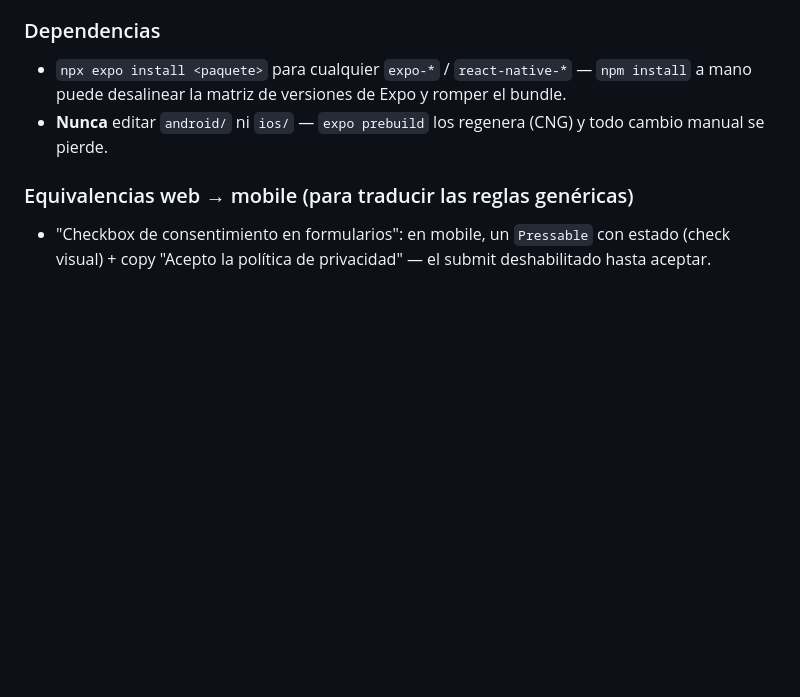
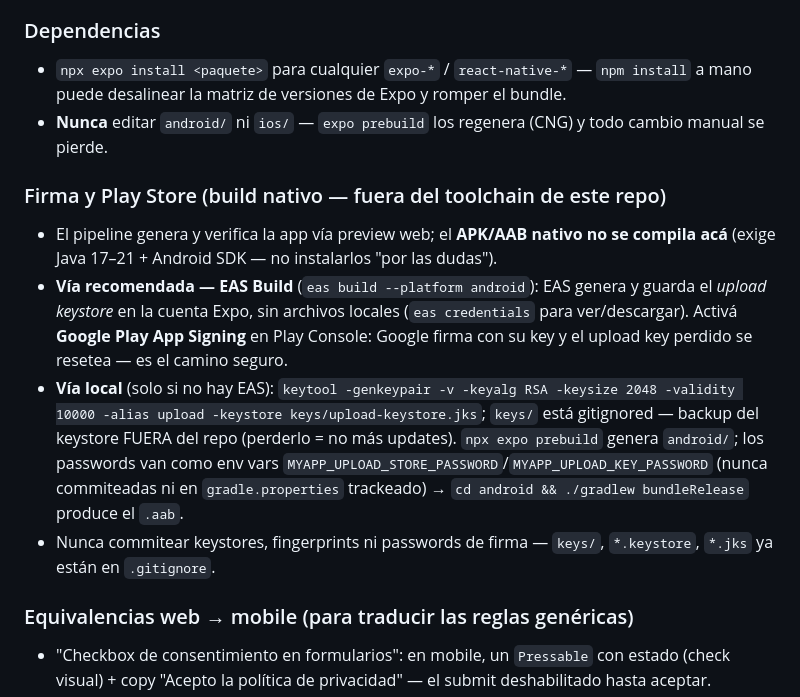
Before and after one commit to damianra/metabuilder-orchestrator, a Markdown page: src/templates/AGENTS.mobile.md, the part around the change. Drawn GitHub-style; blank space fills up the shorter version.

Commit message:
docs: firma y Play Store en AGENTS.mobile.md (#157)
Co-authored-by: Damian Ramirez <damianra@localhost.localdomain>

```diff
--- a/src/templates/AGENTS.mobile.md
+++ b/src/templates/AGENTS.mobile.md
@@ -64,6 +64,27 @@ con utilidades CSS-web-only, `<form>`, `<input>`).
 - **Nunca** editar `android/` ni `ios/` — `expo prebuild` los
   regenera (CNG) y todo cambio manual se pierde.
 
+### Firma y Play Store (build nativo — fuera del toolchain de este repo)
+
+- El pipeline genera y verifica la app vía preview web; el **APK/AAB
+  nativo no se compila acá** (exige Java 17–21 + Android SDK — no
+  instalarlos "por las dudas").
+- **Vía recomendada — EAS Build** (`eas build --platform android`):
+  EAS genera y guarda el *upload keystore* en la cuenta Expo, sin
+  archivos locales (`eas credentials` para ver/descargar). Activá
+  **Google Play App Signing** en Play Console: Google firma con su
+  key y el upload key perdido se resetea — es el camino seguro.
+- **Vía local** (solo si no hay EAS): `keytool -genkeypair -v
+  -keyalg RSA -keysize 2048 -validity 10000 -alias upload
+  -keystore keys/upload-keystore.jks`; `keys/` está gitignored —
+  backup del keystore FUERA del repo (perderlo = no más updates).
+  `npx expo prebuild` genera `android/`; los passwords van como env
+  vars `MYAPP_UPLOAD_STORE_PASSWORD`/`MYAPP_UPLOAD_KEY_PASSWORD`
+  (nunca commiteadas ni en `gradle.properties` trackeado) →
+  `cd android && ./gradlew bundleRelease` produce el `.aab`.
+- Nunca commitear keystores, fingerprints ni passwords de firma —
+  `keys/`, `*.keystore`, `*.jks` ya están en `.gitignore`.
+
 ### Equivalencias web → mobile (para traducir las reglas genéricas)
 
 - "Checkbox de consentimiento en formularios": en mobile, un
```
Also changed, not shown: docs/generation.md (+5 -1 lines).
